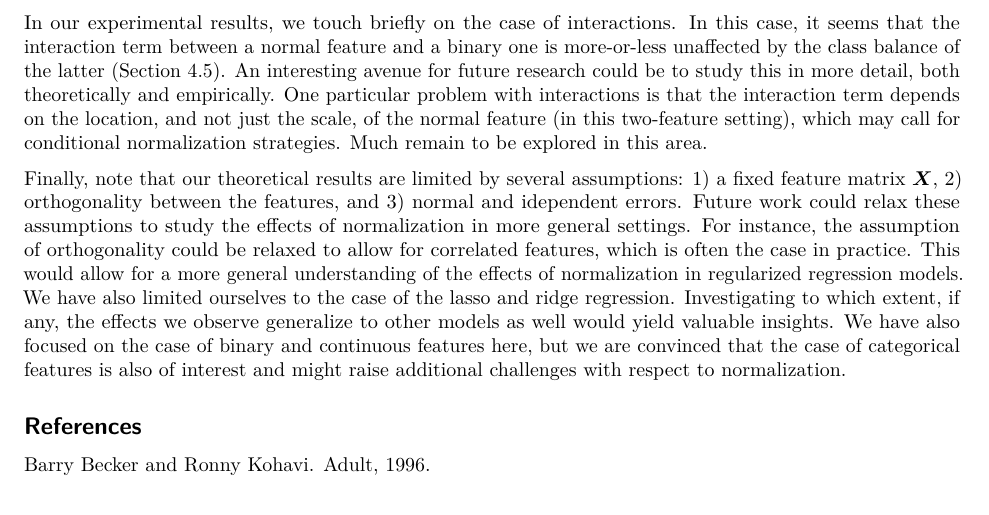
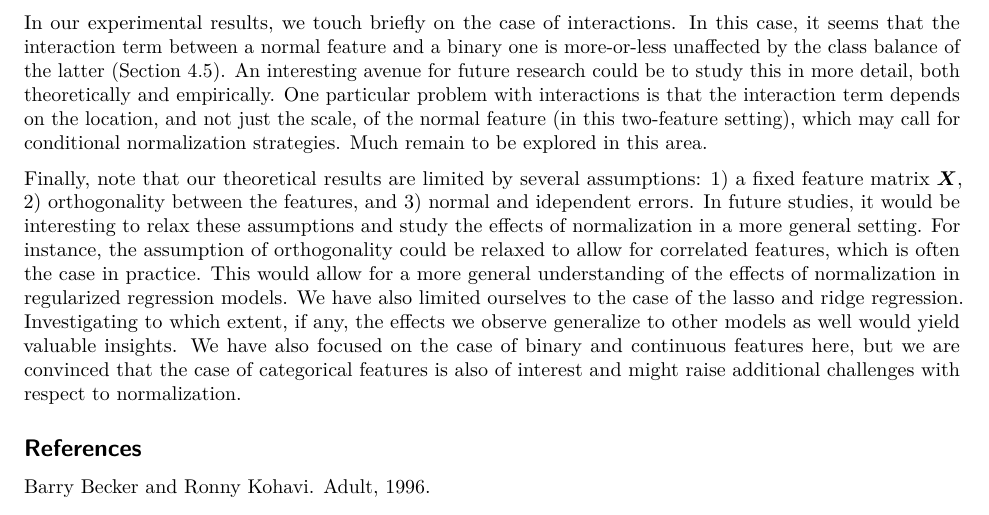
Before and after one commit to jolars/normreg, a LaTeX paper (paper/main.tex, which reads paper/tex/discussion.tex): part of page 20 of 28, cut so that both start at the same text. Compiled offline with pdfLaTeX.

Commit message:
refactor: reword sentence in discussion

```diff
--- a/paper/tex/discussion.tex
+++ b/paper/tex/discussion.tex
@@ -19,4 +19,4 @@ We have also studied the case of mixed data: designs that consist of both binary
 In our experimental results, we touch briefly on the case of interactions. In this case, it seems that the interaction term between a normal feature and a binary one is more-or-less unaffected by the class balance of the latter~(\Cref{sec:experiments-interactions}). An interesting avenue for future research could be to study this in more detail, both theoretically and empirically. One particular problem with interactions is
 that the interaction term depends on the location, and not just the scale, of the normal feature (in this two-feature setting), which may call for conditional normalization strategies. Much remain to be explored in this area.
 
-Finally, note that our theoretical results are limited by several assumptions: 1) a fixed feature matrix \(\mat{X}\), 2) orthogonality between the features, and 3) normal and idependent errors. Future work could relax these assumptions to study the effects of normalization in more general settings. For instance, the assumption of orthogonality could be relaxed to allow for correlated features, which is often the case in practice. This would allow for a more general understanding of the effects of normalization in regularized regression models. We have also limited ourselves to the case of the lasso and ridge regression. Investigating to which extent, if any, the effects we observe generalize to other models as well would yield valuable insights. We have also focused on the case of binary and continuous features here, but we are convinced that the case of categorical features is also of interest and might raise additional challenges with respect to normalization.
+Finally, note that our theoretical results are limited by several assumptions: 1) a fixed feature matrix \(\mat{X}\), 2) orthogonality between the features, and 3) normal and idependent errors. In future studies, it would be interesting to relax these assumptions and study the effects of normalization in a more general setting. For instance, the assumption of orthogonality could be relaxed to allow for correlated features, which is often the case in practice. This would allow for a more general understanding of the effects of normalization in regularized regression models. We have also limited ourselves to the case of the lasso and ridge regression. Investigating to which extent, if any, the effects we observe generalize to other models as well would yield valuable insights. We have also focused on the case of binary and continuous features here, but we are convinced that the case of categorical features is also of interest and might raise additional challenges with respect to normalization.
```
